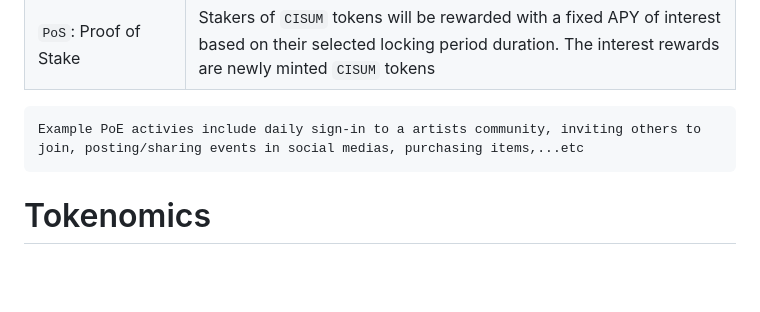
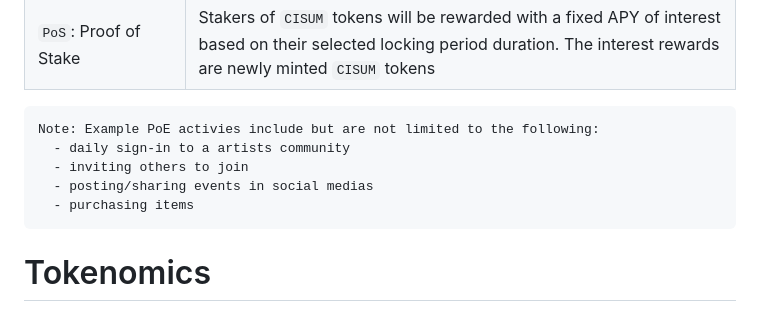
Before and after one commit to cisum-labs/sing.whitepaper, a Markdown page: cisum.whitepaper.md, the part around the change. Rendered like a GitHub page; blank space fills up the shorter version.

Commit message:
update example poe

````diff
--- a/cisum.whitepaper.md
+++ b/cisum.whitepaper.md
@@ -45,7 +45,11 @@ Cisum Verse leverages Web3 technology to empower young artists in realizing thei
 | `PoS`: Proof of Stake | Stakers of `CISUM` tokens will be rewarded with a fixed APY of interest based on their selected locking period duration. The interest rewards are newly minted `CISUM` tokens |
 
 ```
-Example PoE activies include daily sign-in to a artists community, inviting others to join, posting/sharing events in social medias, purchasing items,...etc
+Note: Example PoE activies include but are not limited to the following:
+  - daily sign-in to a artists community
+  - inviting others to join
+  - posting/sharing events in social medias
+  - purchasing items
 ```
 
 
````
